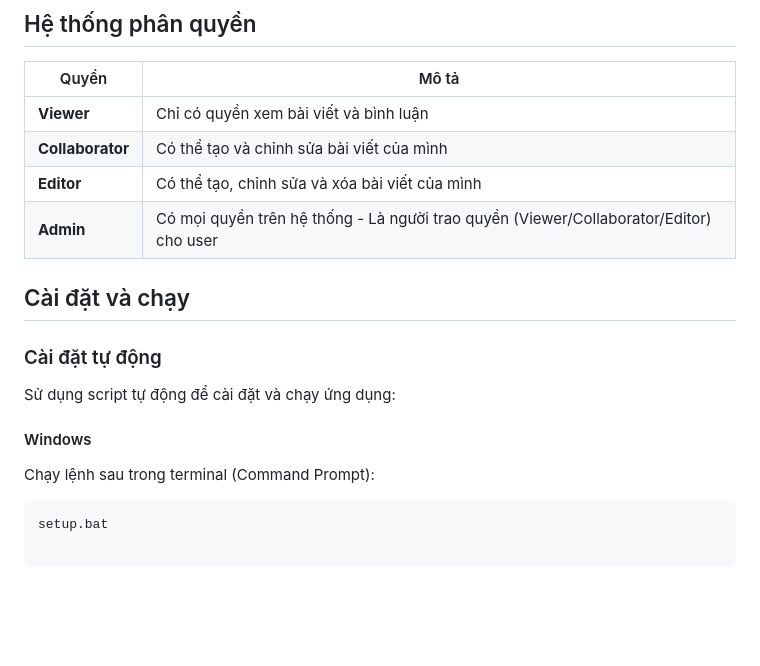
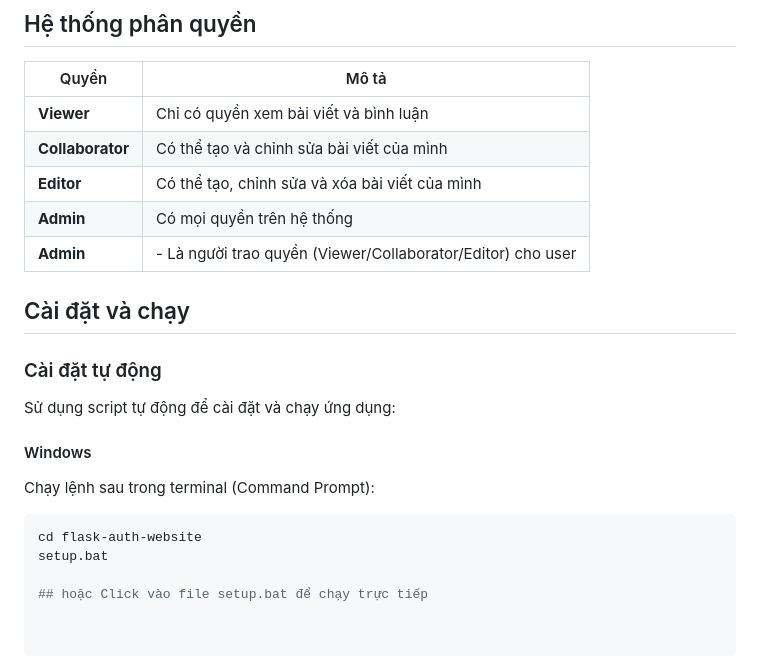
Before and after one commit to Tungsohard/ptud-gk-de-1, a Markdown page: README.md, the part around the change. Rendered like a GitHub page; blank space fills up the shorter version.

Commit message:
Thêm một lưu ý nhỏ

````diff
--- a/README.md
+++ b/README.md
@@ -90,8 +90,8 @@ flask-auth-website/
 | **Viewer**     | Chỉ có quyền xem bài viết và bình luận |
 | **Collaborator** | Có thể tạo và chỉnh sửa bài viết của mình |
 | **Editor**     | Có thể tạo, chỉnh sửa và xóa bài viết của mình |
-| **Admin**      | Có mọi quyền trên hệ thống - Là người trao quyền                          (Viewer/Collaborator/Editor) cho user  |
-
+| **Admin**      | Có mọi quyền trên hệ thống  |
+| **Admin**      | - Là người trao quyền (Viewer/Collaborator/Editor) cho user  |
 
 ## Cài đặt và chạy
 
@@ -101,4 +101,7 @@ Sử dụng script tự động để cài đặt và chạy ứng dụng:
 #### Windows
 Chạy lệnh sau trong terminal (Command Prompt):
 ```sh
+cd flask-auth-website
 setup.bat
+
+## hoặc Click vào file setup.bat để chạy trực tiếp
````
